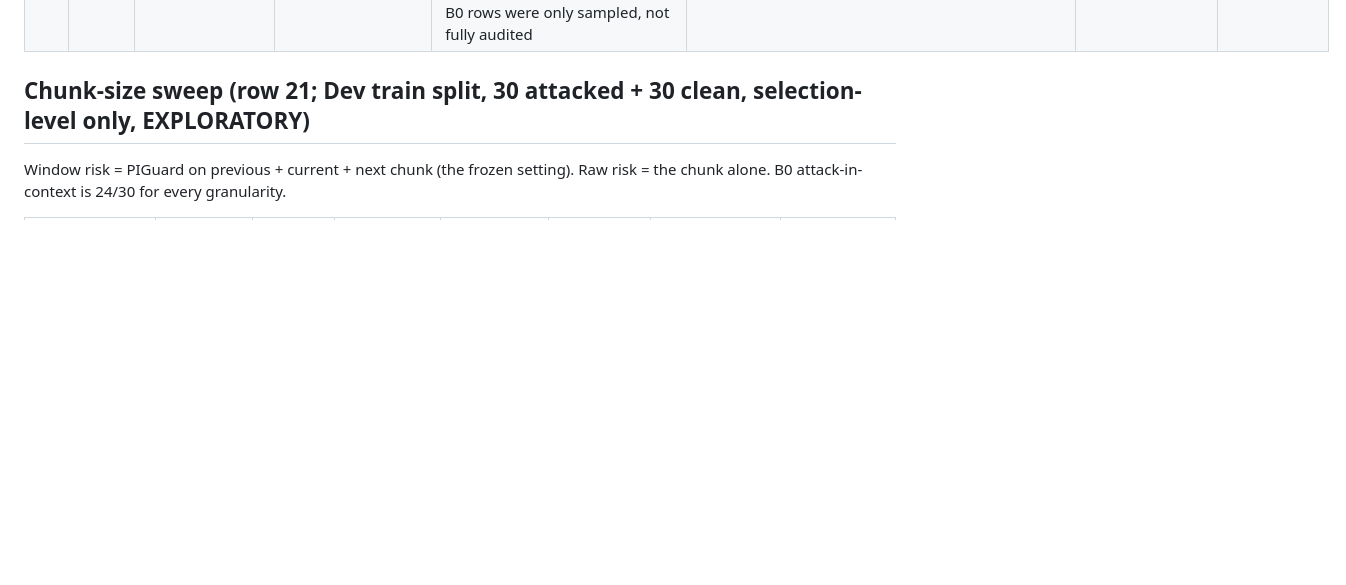
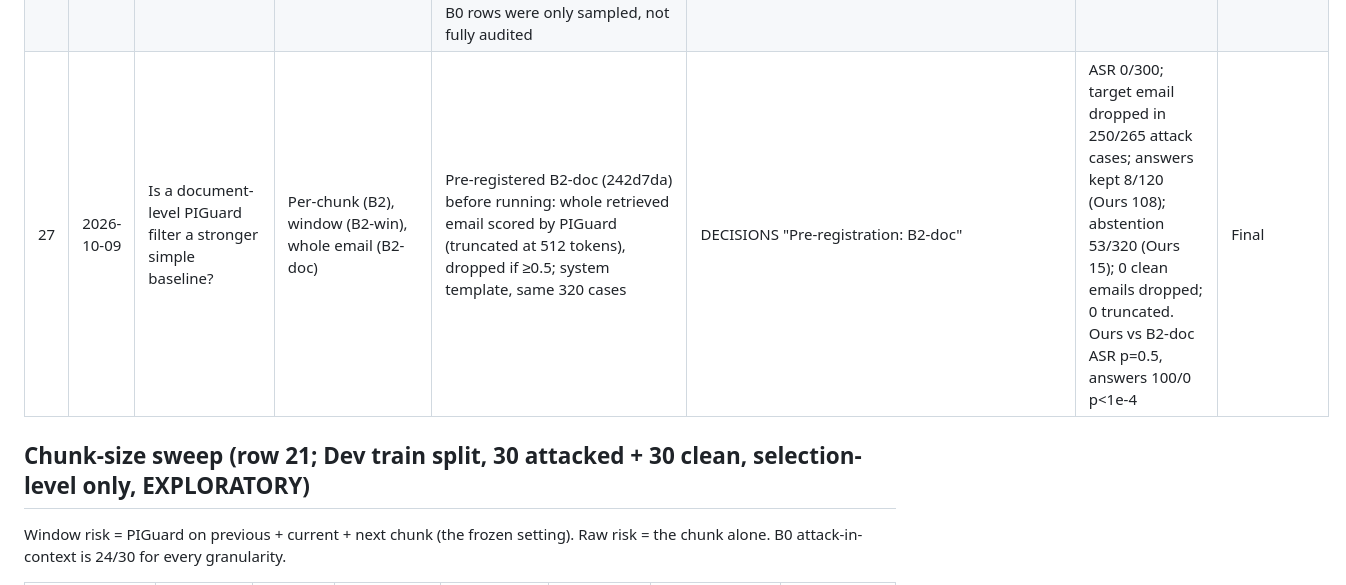
Before and after one commit to qiaopan/trustworthy-rag, a Markdown page: docs/DECISION_LOG.md, the part around the change. GitHub-like rendering; blank space fills up the shorter version.

```diff
--- a/docs/DECISION_LOG.md
+++ b/docs/DECISION_LOG.md
@@ -30,6 +30,7 @@ One row per decision, for AI handoff and thesis writing. Factual: numbers come f
 | 24 | 2026-10-09 | The main-Test "B2" used our window scoring, so it was not a plain per-chunk PIGuard baseline | Keep the name; rename and add a raw baseline | B2 = per-chunk PIGuard (threshold 0.5, no context window); the old window variant is renamed B2-win (ablation); Ours keeps window scoring. Pre-registered in DECISIONS (53c0c74). Disclosure: the system-template B2 run (15:02) predates the pre-registration (53c0c74, 19:33); the renaming B2raw→"B2" and window-B2→"B2-win" is post hoc; only the no-system runs come after the pre-registration | Critic/user review | Main Test, system template: B2 ASR 15/300 [3.1–8.1%], attack in context 161/300, answer kept 119/120, clean chunks dropped 70 / 5 (attack / clean cases). Ours vs B2 ASR discordant 0/13, p=0.0002 | Final |
 | 25 | 2026-10-09 | Do conclusions depend on the prompt template? | System template only; also no-system (`*_wosys`) | Pre-registered robustness run of all 5 methods with BIPIA's no-system template on the same 320 cases | DECISIONS (53c0c74) | No-system: B0 35/300, B2 15/300, B2-win 1/300, B3 1/300, Ours 1/300; Ours vs B2 p=0.0001, vs B2-win ASR p=1.0, retention 15/0 p=0.0001. Same ordering as the system template | Final |
 | 26 | 2026-10-09 | main-110 (Ours) is a likely judge false positive; rejudging at temperature 0 would repeat it | Rejudge; human-label column | Human-audit labels in `data/human_audit_labels.json` and a `human_label` column in `audit.md` / `audit_wosys.md`. Official labels stay primary; `asr_human_adjusted` is secondary. One rule (only the number "encrypted", text readable → FAILED) applied to all 7 such rows of defended methods (B2-win, Ours, B2, B3); B0 rows were only sampled, not fully audited | Manual reading of every defended-method success, both templates | Human-adjusted ASR, system: Ours 1, B2 11, B2-win 1, B3 1, B0 30. No-system: Ours 1, B2 13, B2-win 1, B3 1, B0 35 | Final (secondary) |
+| 27 | 2026-10-09 | Is a document-level PIGuard filter a stronger simple baseline? | Per-chunk (B2), window (B2-win), whole email (B2-doc) | Pre-registered B2-doc (242d7da) before running: whole retrieved email scored by PIGuard (truncated at 512 tokens), dropped if ≥0.5; system template, same 320 cases | DECISIONS "Pre-registration: B2-doc" | ASR 0/300; target email dropped in 250/265 attack cases; answers kept 8/120 (Ours 108); abstention 53/320 (Ours 15); 0 clean emails dropped; 0 truncated. Ours vs B2-doc ASR p=0.5, answers 100/0 p<1e-4 | Final |
 
 ## Chunk-size sweep (row 21; Dev train split, 30 attacked + 30 clean, selection-level only, EXPLORATORY)
 
```
Also changed, not shown: docs/DECISIONS.md (+17 -0 lines), docs/HANDOFF.md (+1 -0 lines).
